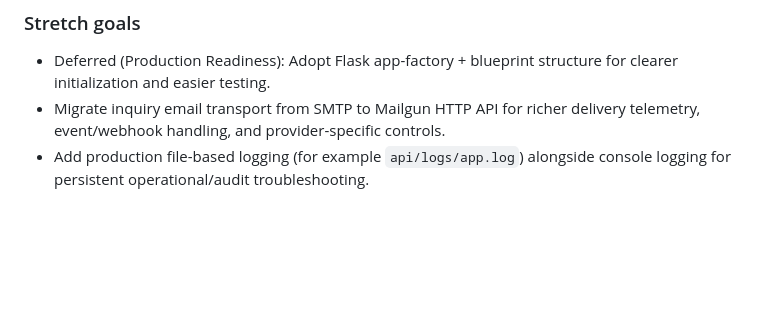
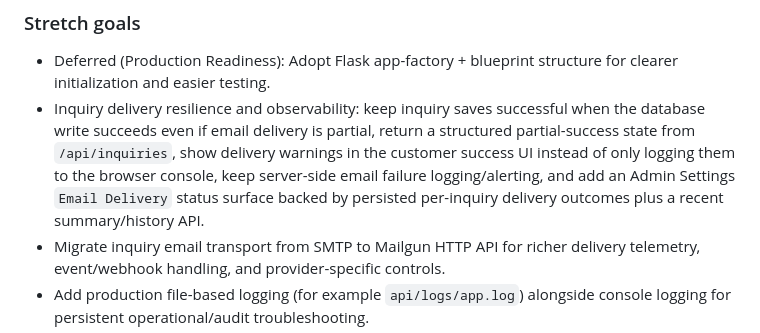
Before and after one commit to smith-cameron/PostCatering, a Markdown page: README.md, the part around the change. Rendered like a GitHub page; blank space fills up the shorter version.

Commit message:
Document inquiry delivery stretch goals

```diff
--- a/README.md
+++ b/README.md
@@ -628,6 +628,7 @@ Backend:
 
 ### Stretch goals
 - Deferred (Production Readiness): Adopt Flask app-factory + blueprint structure for clearer initialization and easier testing.
+- Inquiry delivery resilience and observability: keep inquiry saves successful when the database write succeeds even if email delivery is partial, return a structured partial-success state from `/api/inquiries`, show delivery warnings in the customer success UI instead of only logging them to the browser console, keep server-side email failure logging/alerting, and add an Admin Settings `Email Delivery` status surface backed by persisted per-inquiry delivery outcomes plus a recent summary/history API.
 - Migrate inquiry email transport from SMTP to Mailgun HTTP API for richer delivery telemetry, event/webhook handling, and provider-specific controls.
 - Add production file-based logging (for example `api/logs/app.log`) alongside console logging for persistent operational/audit troubleshooting.
 - Implement Docker containers for backend, frontend, and MySQL (with a `docker-compose` workflow for local and deployment parity).
```
